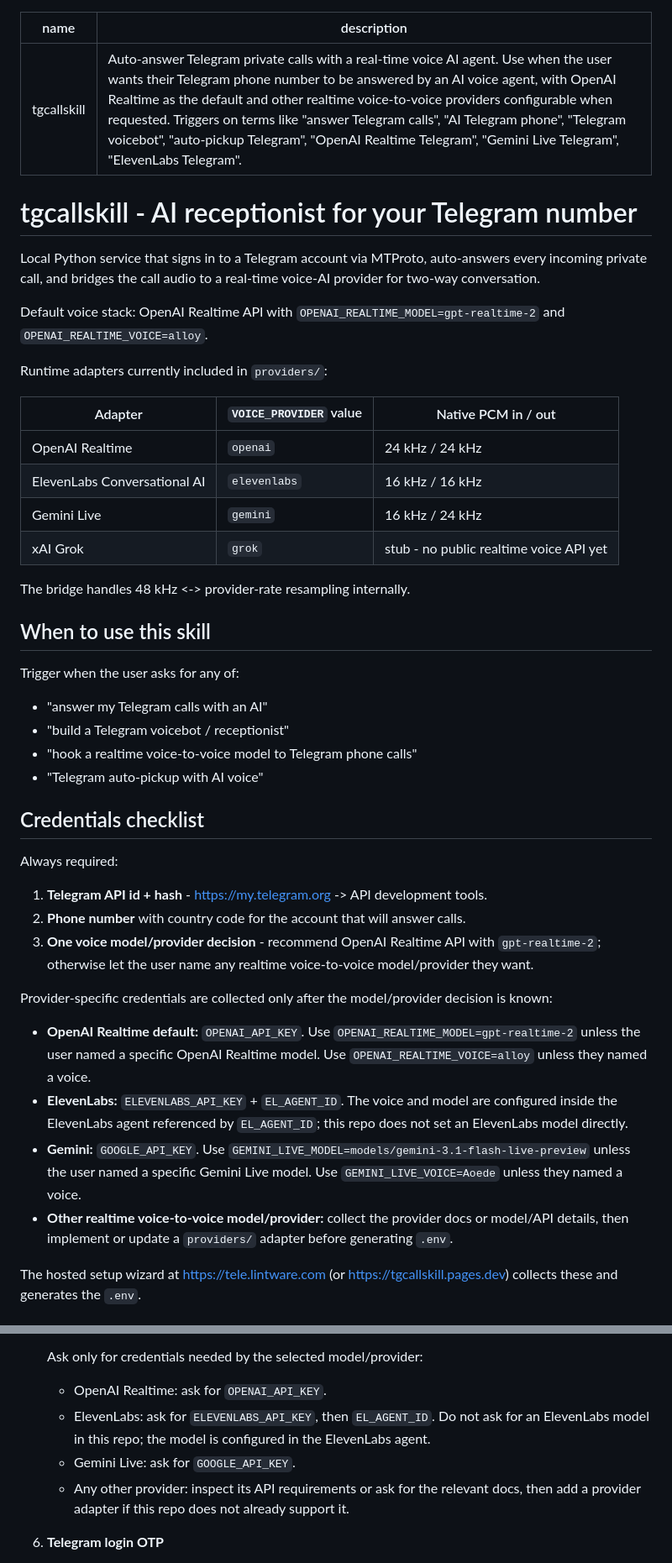
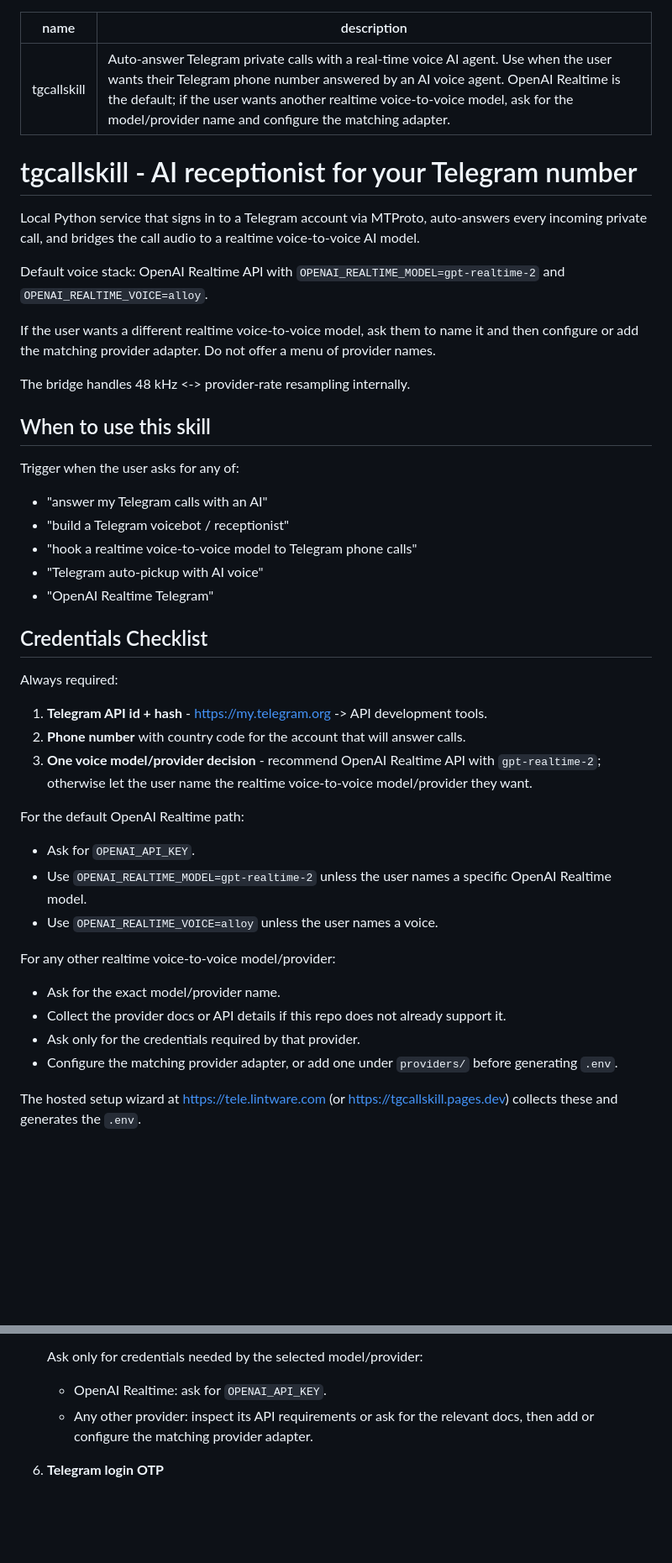
Before and after one commit to lintware/telegramcaller, a Markdown page: skill/tgcallskill/SKILL.md, 2 parts joined by grey strips. Shown at 84% size. GitHub-like rendering; blank space fills up the shorter version.

Commit message:
Remove named alternate providers from skill flow

```diff
--- a/skill/tgcallskill/SKILL.md
+++ b/skill/tgcallskill/SKILL.md
@@ -1,22 +1,15 @@
 ---
 name: tgcallskill
-description: Auto-answer Telegram private calls with a real-time voice AI agent. Use when the user wants their Telegram phone number to be answered by an AI voice agent, with OpenAI Realtime as the default and other realtime voice-to-voice providers configurable when requested. Triggers on terms like "answer Telegram calls", "AI Telegram phone", "Telegram voicebot", "auto-pickup Telegram", "OpenAI Realtime Telegram", "Gemini Live Telegram", "ElevenLabs Telegram".
+description: Auto-answer Telegram private calls with a real-time voice AI agent. Use when the user wants their Telegram phone number answered by an AI voice agent. OpenAI Realtime is the default; if the user wants another realtime voice-to-voice model, ask for the model/provider name and configure the matching adapter.
 ---
 
 # tgcallskill - AI receptionist for your Telegram number
 
-Local Python service that signs in to a Telegram account via MTProto, auto-answers every incoming private call, and bridges the call audio to a real-time voice-AI provider for two-way conversation.
+Local Python service that signs in to a Telegram account via MTProto, auto-answers every incoming private call, and bridges the call audio to a realtime voice-to-voice AI model.
 
 Default voice stack: OpenAI Realtime API with `OPENAI_REALTIME_MODEL=gpt-realtime-2` and `OPENAI_REALTIME_VOICE=alloy`.
 
-Runtime adapters currently included in `providers/`:
-
-| Adapter | `VOICE_PROVIDER` value | Native PCM in / out |
-|---------|------------------------|---------------------|
-| OpenAI Realtime | `openai` | 24 kHz / 24 kHz |
-| ElevenLabs Conversational AI | `elevenlabs` | 16 kHz / 16 kHz |
-| Gemini Live | `gemini` | 16 kHz / 24 kHz |
-| xAI Grok | `grok` | stub - no public realtime voice API yet |
+If the user wants a different realtime voice-to-voice model, ask them to name it and then configure or add the matching provider adapter. Do not offer a menu of provider names.
 
 The bridge handles 48 kHz <-> provider-rate resampling internally.
 
@@ -27,19 +20,25 @@ Trigger when the user asks for any of:
 - "build a Telegram voicebot / receptionist"
 - "hook a realtime voice-to-voice model to Telegram phone calls"
 - "Telegram auto-pickup with AI voice"
+- "OpenAI Realtime Telegram"
 
-## Credentials checklist
+## Credentials Checklist
 
 Always required:
 1. **Telegram API id + hash** - https://my.telegram.org -> API development tools.
 2. **Phone number** with country code for the account that will answer calls.
-3. **One voice model/provider decision** - recommend OpenAI Realtime API with `gpt-realtime-2`; otherwise let the user name any realtime voice-to-voice model/provider they want.
+3. **One voice model/provider decision** - recommend OpenAI Realtime API with `gpt-realtime-2`; otherwise let the user name the realtime voice-to-voice model/provider they want.
 
-Provider-specific credentials are collected only after the model/provider decision is known:
-- **OpenAI Realtime default:** `OPENAI_API_KEY`. Use `OPENAI_REALTIME_MODEL=gpt-realtime-2` unless the user named a specific OpenAI Realtime model. Use `OPENAI_REALTIME_VOICE=alloy` unless they named a voice.
-- **ElevenLabs:** `ELEVENLABS_API_KEY` + `EL_AGENT_ID`. The voice and model are configured inside the ElevenLabs agent referenced by `EL_AGENT_ID`; this repo does not set an ElevenLabs model directly.
-- **Gemini:** `GOOGLE_API_KEY`. Use `GEMINI_LIVE_MODEL=models/gemini-3.1-flash-live-preview` unless the user named a specific Gemini Live model. Use `GEMINI_LIVE_VOICE=Aoede` unless they named a voice.
-- **Other realtime voice-to-voice model/provider:** collect the provider docs or model/API details, then implement or update a `providers/` adapter before generating `.env`.
+For the default OpenAI Realtime path:
+- Ask for `OPENAI_API_KEY`.
+- Use `OPENAI_REALTIME_MODEL=gpt-realtime-2` unless the user names a specific OpenAI Realtime model.
+- Use `OPENAI_REALTIME_VOICE=alloy` unless the user names a voice.
+
+For any other realtime voice-to-voice model/provider:
+- Ask for the exact model/provider name.
+- Collect the provider docs or API details if this repo does not already support it.
+- Ask only for the credentials required by that provider.
+- Configure the matching provider adapter, or add one under `providers/` before generating `.env`.
 
 The hosted setup wizard at https://tele.lintware.com (or https://tgcallskill.pages.dev) collects these and generates the `.env`.
 
@@ -79,9 +78,7 @@ Use this sequence:
 
    Ask only for credentials needed by the selected model/provider:
    - OpenAI Realtime: ask for `OPENAI_API_KEY`.
-   - ElevenLabs: ask for `ELEVENLABS_API_KEY`, then `EL_AGENT_ID`. Do not ask for an ElevenLabs model in this repo; the model is configured in the ElevenLabs agent.
-   - Gemini Live: ask for `GOOGLE_API_KEY`.
-   - Any other provider: inspect its API requirements or ask for the relevant docs, then add a provider adapter if this repo does not already support it.
+   - Any other provider: inspect its API requirements or ask for the relevant docs, then add or configure the matching provider adapter.
 
 6. **Telegram login OTP**
 
```
Also changed, not shown: other parts of skill/tgcallskill/SKILL.md (+4 -5 lines).
